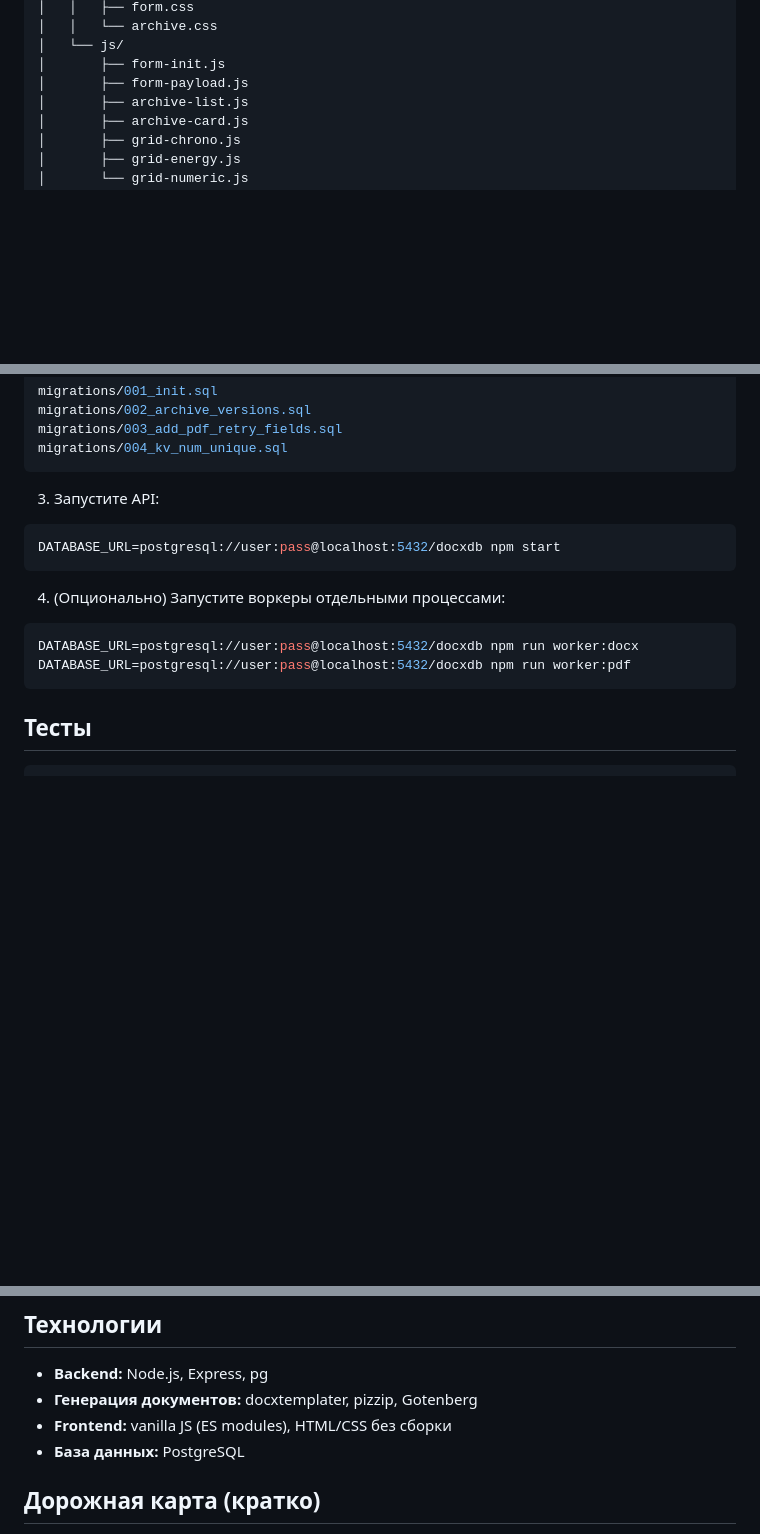
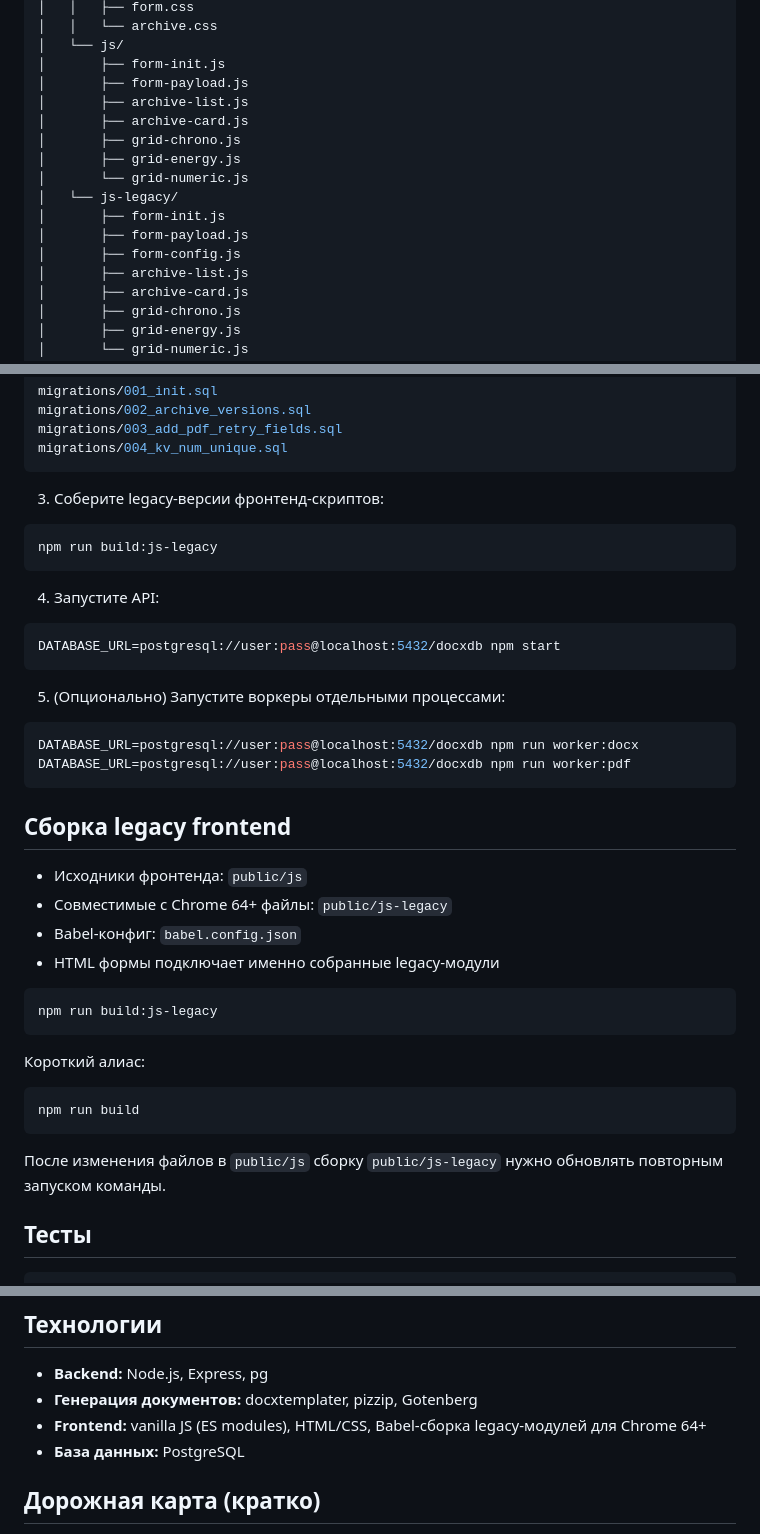
Before and after one commit to Timka24/docx-service, a Markdown page: README.md, 3 parts joined by grey strips. GitHub-like rendering; blank space fills up the shorter version.

````diff
--- a/README.md
+++ b/README.md
@@ -80,6 +81,15 @@ docx-service/
 │   └── js/
 │       ├── form-init.js
 │       ├── form-payload.js
+│       ├── archive-list.js
+│       ├── archive-card.js
+│       ├── grid-chrono.js
+│       ├── grid-energy.js
+│       └── grid-numeric.js
+│   └── js-legacy/
+│       ├── form-init.js
+│       ├── form-payload.js
+│       ├── form-config.js
 │       ├── archive-list.js
 │       ├── archive-card.js
 │       ├── grid-chrono.js
@@ -186,18 +196,43 @@ migrations/003_add_pdf_retry_fields.sql
 migrations/004_kv_num_unique.sql
 ```
 
-3) Запустите API:
+3) Соберите legacy-версии фронтенд-скриптов:
+
+```bash
+npm run build:js-legacy
+```
+
+4) Запустите API:
 
 ```bash
 DATABASE_URL=postgresql://user:pass@localhost:5432/docxdb npm start
 ```
 
-4) (Опционально) Запустите воркеры отдельными процессами:
+5) (Опционально) Запустите воркеры отдельными процессами:
 
 ```bash
 DATABASE_URL=postgresql://user:pass@localhost:5432/docxdb npm run worker:docx
 DATABASE_URL=postgresql://user:pass@localhost:5432/docxdb npm run worker:pdf
 ```
+
+## Сборка legacy frontend
+
+- Исходники фронтенда: `public/js`
+- Совместимые с Chrome 64+ файлы: `public/js-legacy`
+- Babel-конфиг: `babel.config.json`
+- HTML формы подключает именно собранные legacy-модули
+
+```bash
+npm run build:js-legacy
+```
+
+Короткий алиас:
+
+```bash
+npm run build
+```
+
+После изменения файлов в `public/js` сборку `public/js-legacy` нужно обновлять повторным запуском команды.
 
 ## Тесты
 
@@ -297,7 +332,7 @@ docker compose down -v
 
 - **Backend:** Node.js, Express, pg
 - **Генерация документов:** docxtemplater, pizzip, Gotenberg
-- **Frontend:** vanilla JS (ES modules), HTML/CSS без сборки
+- **Frontend:** vanilla JS (ES modules), HTML/CSS, Babel-сборка legacy-модулей для Chrome 64+
 - **База данных:** PostgreSQL
 
 ## Дорожная карта (кратко)
````
Also changed, not shown: other parts of README.md (+1 -0 lines).
